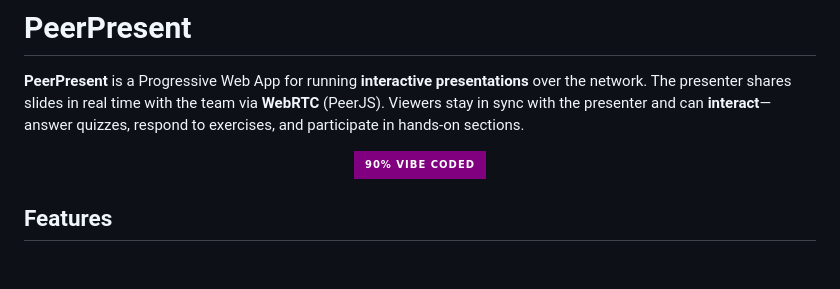
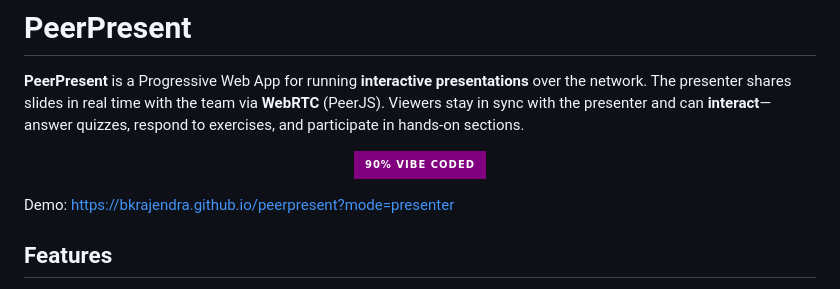
Before and after one commit to bkrajendra/peerpresent, a Markdown page: README.md, the part around the change. Drawn GitHub-style; badges without logos; blank space fills up the shorter version.

Commit message:
Update README.md
readme update.

```diff
--- a/README.md
+++ b/README.md
@@ -5,6 +5,8 @@
 <p align="center">
   <img src="https://img.shields.io/badge/90%25%20Vibe%20Coded-purple?style=for-the-badge&logo=github" />
 </p>
+
+Demo: https://bkrajendra.github.io/peerpresent?mode=presenter
 
 ## Features
 
```
